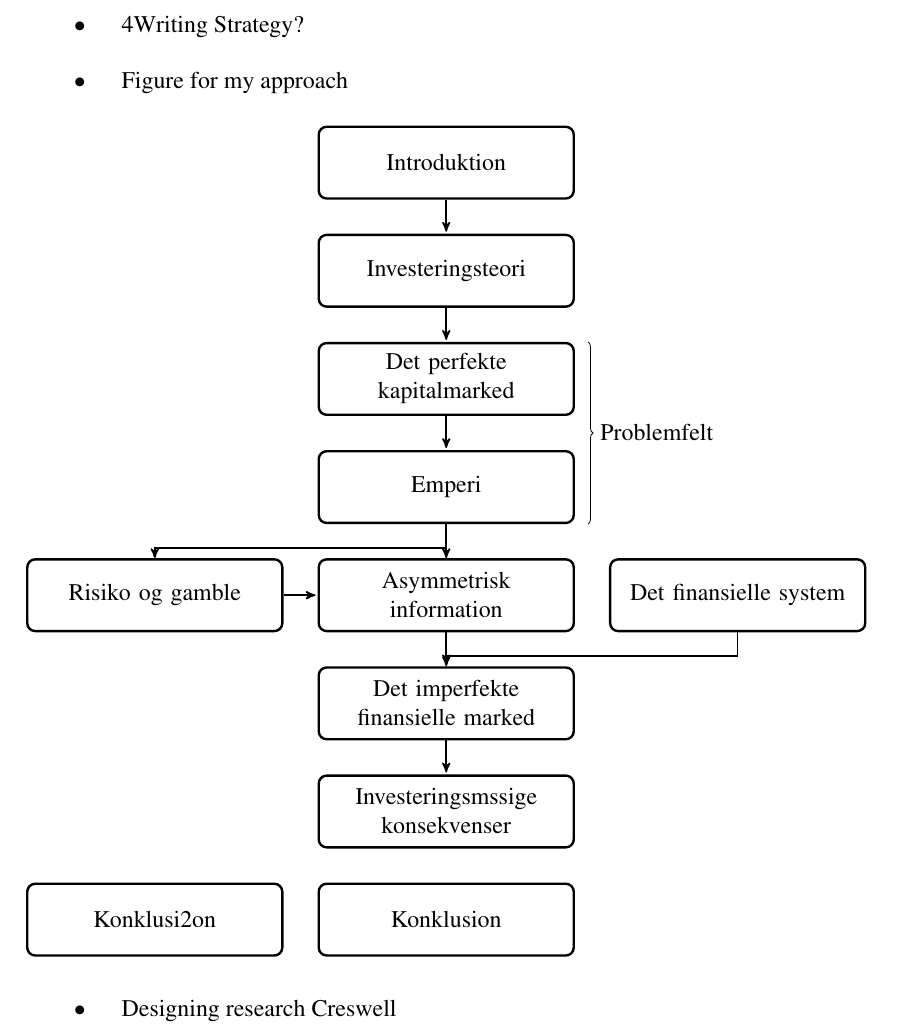
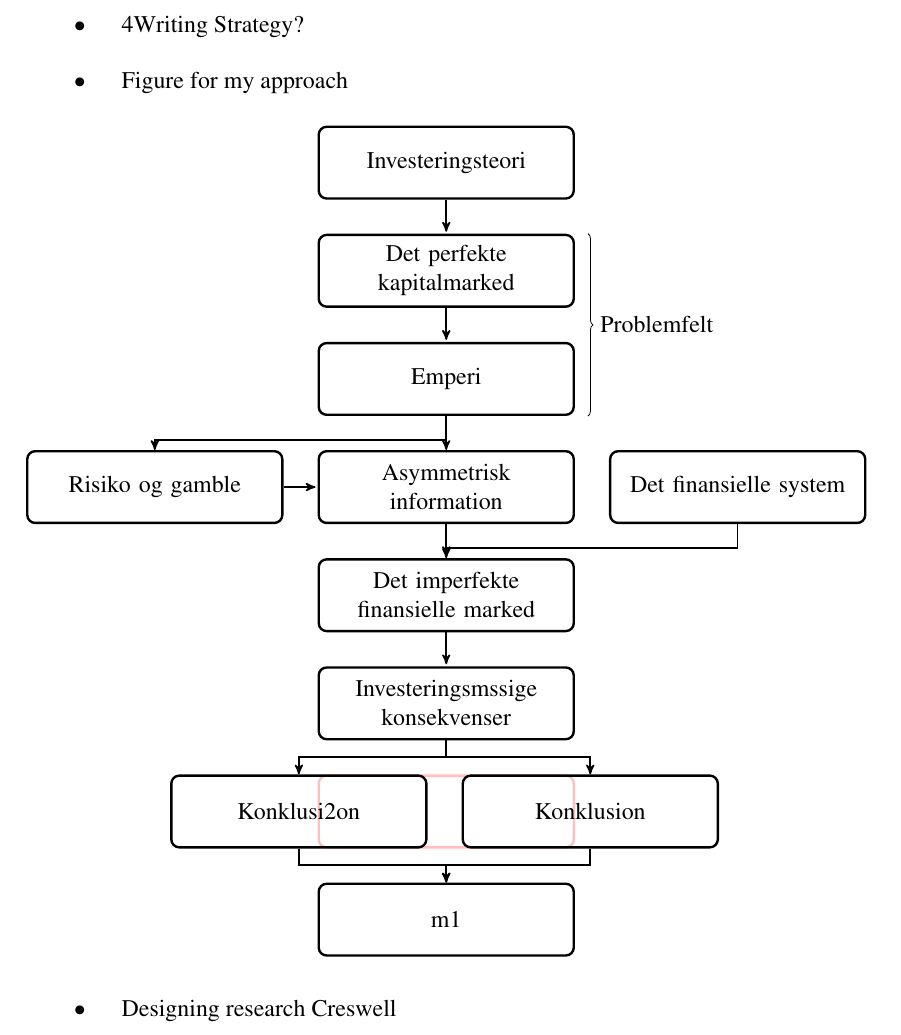
Before and after one commit to knusperman/tprmfbpopicm, a LaTeX thesis (00_thesis.tex, which reads body01.tex): part of page 11 of 30, cut so that both start at the same text. Compiled offline with pdfLaTeX.

Commit message:
Icebricks sample okay

```diff
--- a/body01.tex
+++ b/body01.tex
@@ -38,7 +38,6 @@
 	\begin{tikzpicture}
 	[node distance=.6cm,
 	start chain=going below,]
-	\node[punktchain, join] (intro) {Introduktion};
 
 	\node[punktchain, join] (investeringer)      {Investeringsteori};
 	\node[punktchain, join] (perfekt) {Det perfekte kapitalmarked};
@@ -55,15 +54,22 @@
 	\end{scope}
 	\node[punktchain, join,] (disk) {Det imperfekte finansielle marked};
 	\node[punktchain, join,] (makro) {Investeringsmssige konsekvenser};
-	\node[punktchain] (konk) {Konklusion};
-	\node[punktchain,  left = of konk] (konk2) {Konklusi2on};
-
+		\node[punktchain, draw=pink] (aux1) { };
+	\node[punktchain, below right=0.6cm and -2cm of makro] (konk) {Konklusion};
+	\node[punktchain,  left = of konk,] (konk2) {Konklusi2on};
+		\node[punktchain, below= of aux1 ] (m1) {m1};
 	% Now that we have finished the main figure let us add some "after-drawings"
 	%% First, let us connect (finans) with (disk). We want it to have
 	%% square corners.
 	\draw[|-,-|,->, thick,] (finans.south) |-+(0,-1em)-| (disk.north);
 	\draw[|-,-|,->, thick,] (emperi.south) |-+(0,-1em)-| (risiko.north);
 	\draw[|-,-|,->, thick,] (emperi.south) |-+(0,-1em)-| (asym.north);
+
+\draw[|-,-|,->, thick,] (makro.south) |-+(0,-0.7em)-| (konk.north);
+\draw[|-,-|,->, thick,] (makro.south) |-+(0,-0.7em)-| (konk2.north);
+
+\draw[|-,-|,->, thick,] (konk.south) |-+(0,-0.7em)-| (m1.north);
+\draw[|-,-|,->, thick,] (konk2.south) |-+(0,-0.7em)-| (m1.north);
 
 	% Now, let us add some braches.
 
```
Also changed, not shown: 00_thesis.pdf, 2 other files.
